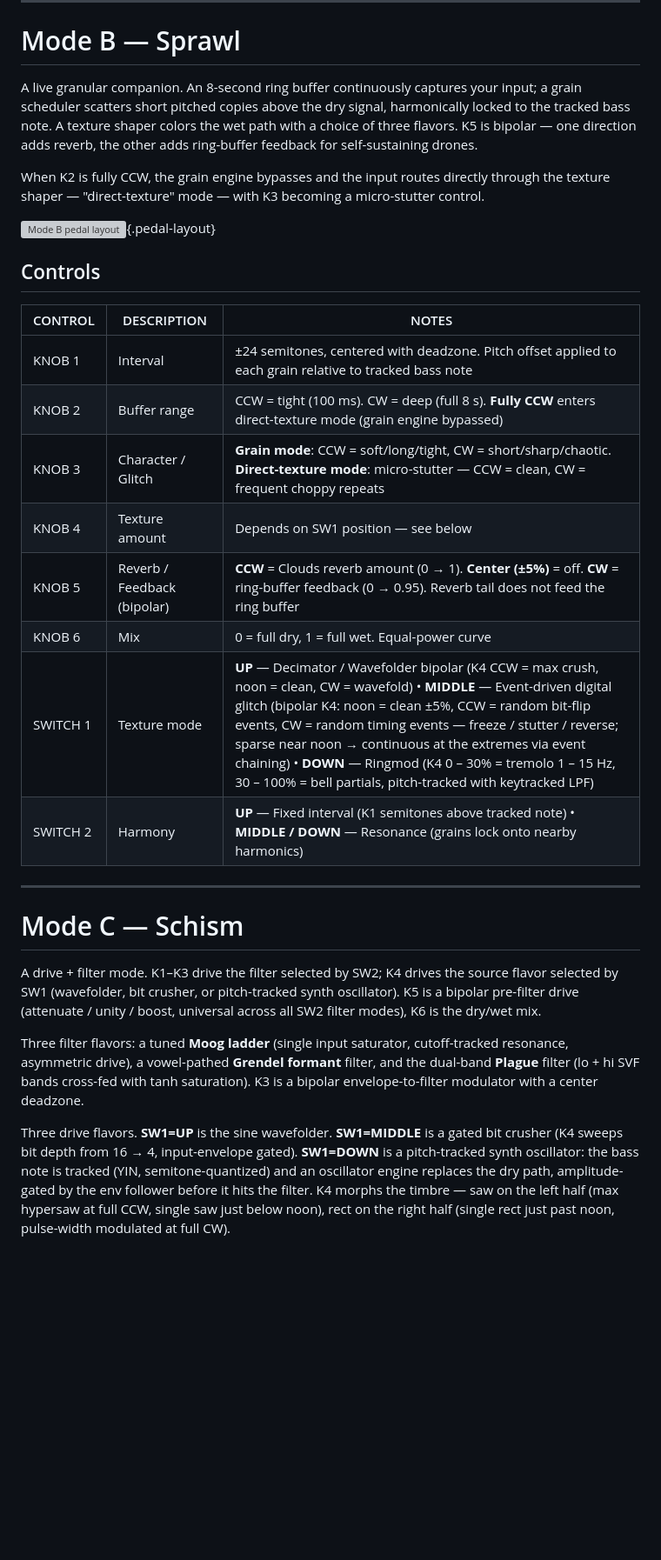
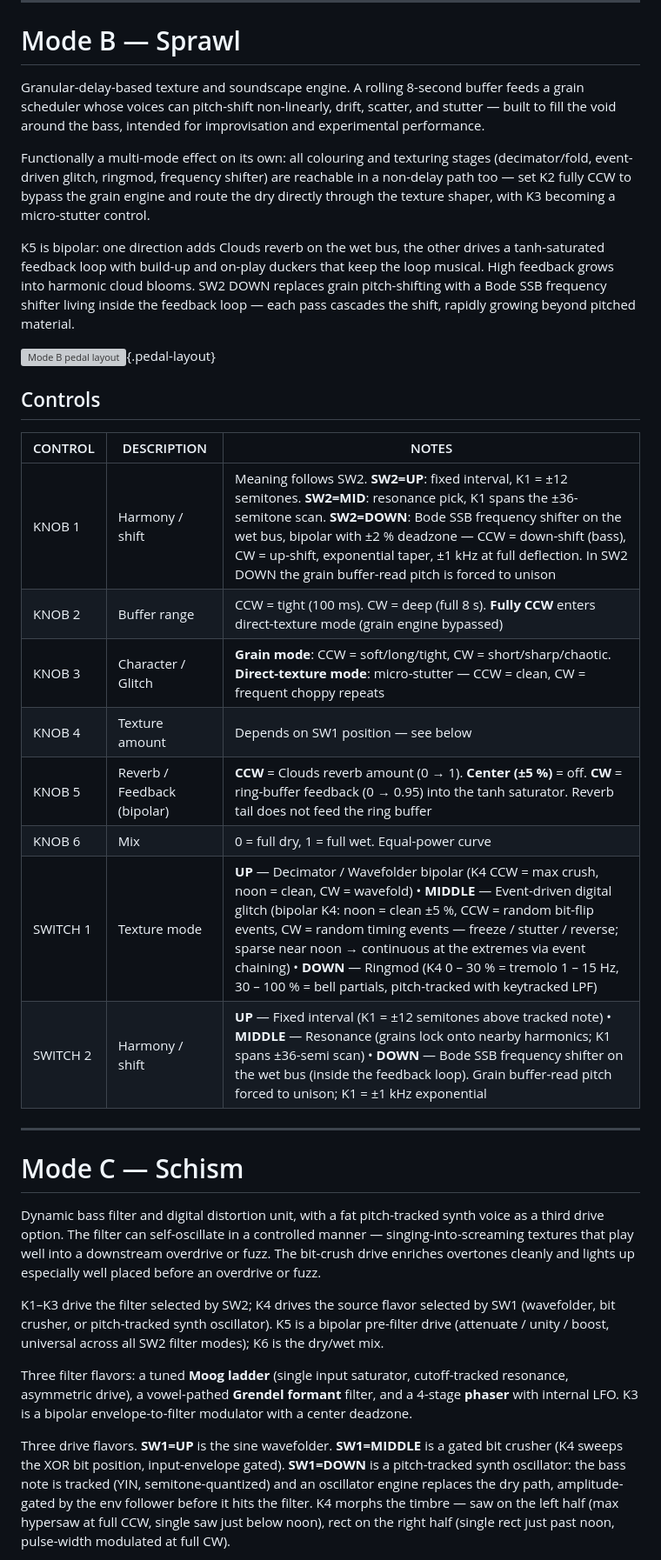
Before and after one commit to tronstoner/NitroTron3, a Markdown page: docs/USER_MANUAL.md, the part around one of its changes. Shown at 87% size. GitHub-like rendering; blank space fills up the shorter version; grey boxes are pictures that could not be loaded.

```diff
--- a/docs/USER_MANUAL.md
+++ b/docs/USER_MANUAL.md
@@ -56,16 +68,23 @@ tone; in triangle mode the same knob crosses over into wavefolding.
 
 # Mode B — Sprawl
 
-A live granular companion. An 8-second ring buffer continuously captures
-your input; a grain scheduler scatters short pitched copies above the
-dry signal, harmonically locked to the tracked bass note. A texture
-shaper colors the wet path with a choice of three flavors. K5 is
-bipolar — one direction adds reverb, the other adds ring-buffer feedback
-for self-sustaining drones.
+Granular-delay-based texture and soundscape engine. A rolling 8-second
+buffer feeds a grain scheduler whose voices can pitch-shift non-linearly,
+drift, scatter, and stutter — built to fill the void around the bass,
+intended for improvisation and experimental performance.
 
-When K2 is fully CCW, the grain engine bypasses and the input routes
-directly through the texture shaper — "direct-texture" mode — with K3
-becoming a micro-stutter control.
+Functionally a multi-mode effect on its own: all colouring and texturing
+stages (decimator/fold, event-driven glitch, ringmod, frequency shifter)
+are reachable in a non-delay path too — set K2 fully CCW to bypass the
+grain engine and route the dry directly through the texture shaper, with
+K3 becoming a micro-stutter control.
+
+K5 is bipolar: one direction adds Clouds reverb on the wet bus, the other
+drives a tanh-saturated feedback loop with build-up and on-play duckers
+that keep the loop musical. High feedback grows into harmonic cloud
+blooms. SW2 DOWN replaces grain pitch-shifting with a Bode SSB
+frequency shifter living inside the feedback loop — each pass cascades
+the shift, rapidly growing beyond pitched material.
 
 ![Mode B pedal layout](pedal-mode-b.svg){.pedal-layout}
 
@@ -73,33 +92,38 @@ becoming a micro-stutter control.
 
 | CONTROL | DESCRIPTION | NOTES |
 |-|-|-|
-| KNOB 1 | Interval | ±24 semitones, centered with deadzone. Pitch offset applied to each grain relative to tracked bass note |
+| KNOB 1 | Harmony / shift | Meaning follows SW2. **SW2=UP**: fixed interval, K1 = ±12 semitones. **SW2=MID**: resonance pick, K1 spans the ±36-semitone scan. **SW2=DOWN**: Bode SSB frequency shifter on the wet bus, bipolar with ±2 % deadzone — CCW = down-shift (bass), CW = up-shift, exponential taper, ±1 kHz at full deflection. In SW2 DOWN the grain buffer-read pitch is forced to unison |
 | KNOB 2 | Buffer range | CCW = tight (100 ms). CW = deep (full 8 s). **Fully CCW** enters direct-texture mode (grain engine bypassed) |
 | KNOB 3 | Character / Glitch | **Grain mode**: CCW = soft/long/tight, CW = short/sharp/chaotic. **Direct-texture mode**: micro-stutter — CCW = clean, CW = frequent choppy repeats |
 | KNOB 4 | Texture amount | Depends on SW1 position — see below |
-| KNOB 5 | Reverb / Feedback (bipolar) | **CCW** = Clouds reverb amount (0 → 1). **Center (±5%)** = off. **CW** = ring-buffer feedback (0 → 0.95). Reverb tail does not feed the ring buffer |
+| KNOB 5 | Reverb / Feedback (bipolar) | **CCW** = Clouds reverb amount (0 → 1). **Center (±5 %)** = off. **CW** = ring-buffer feedback (0 → 0.95) into the tanh saturator. Reverb tail does not feed the ring buffer |
 | KNOB 6 | Mix | 0 = full dry, 1 = full wet. Equal-power curve |
-| SWITCH 1 | Texture mode | **UP** — Decimator / Wavefolder bipolar (K4 CCW = max crush, noon = clean, CW = wavefold) • **MIDDLE** — Event-driven digital glitch (bipolar K4: noon = clean ±5%, CCW = random bit-flip events, CW = random timing events — freeze / stutter / reverse; sparse near noon → continuous at the extremes via event chaining) • **DOWN** — Ringmod (K4 0 – 30% = tremolo 1 – 15 Hz, 30 – 100% = bell partials, pitch-tracked with keytracked LPF) |
-| SWITCH 2 | Harmony | **UP** — Fixed interval (K1 semitones above tracked note) • **MIDDLE / DOWN** — Resonance (grains lock onto nearby harmonics) |
+| SWITCH 1 | Texture mode | **UP** — Decimator / Wavefolder bipolar (K4 CCW = max crush, noon = clean, CW = wavefold) • **MIDDLE** — Event-driven digital glitch (bipolar K4: noon = clean ±5 %, CCW = random bit-flip events, CW = random timing events — freeze / stutter / reverse; sparse near noon → continuous at the extremes via event chaining) • **DOWN** — Ringmod (K4 0 – 30 % = tremolo 1 – 15 Hz, 30 – 100 % = bell partials, pitch-tracked with keytracked LPF) |
+| SWITCH 2 | Harmony / shift | **UP** — Fixed interval (K1 = ±12 semitones above tracked note) • **MIDDLE** — Resonance (grains lock onto nearby harmonics; K1 spans ±36-semi scan) • **DOWN** — Bode SSB frequency shifter on the wet bus (inside the feedback loop). Grain buffer-read pitch forced to unison; K1 = ±1 kHz exponential |
 
 ---
 
 # Mode C — Schism
 
-A drive + filter mode. K1–K3 drive the filter selected by SW2; K4 drives
-the source flavor selected by SW1 (wavefolder, bit crusher, or
-pitch-tracked synth oscillator). K5 is a bipolar pre-filter drive
-(attenuate / unity / boost, universal across all SW2 filter modes), K6
-is the dry/wet mix.
+Dynamic bass filter and digital distortion unit, with a fat pitch-tracked
+synth voice as a third drive option. The filter can self-oscillate in a
+controlled manner — singing-into-screaming textures that play well into a
+downstream overdrive or fuzz. The bit-crush drive enriches overtones
+cleanly and lights up especially well placed before an overdrive or
+fuzz.
+
+K1–K3 drive the filter selected by SW2; K4 drives the source flavor
+selected by SW1 (wavefolder, bit crusher, or pitch-tracked synth
+oscillator). K5 is a bipolar pre-filter drive (attenuate / unity /
+boost, universal across all SW2 filter modes); K6 is the dry/wet mix.
 
 Three filter flavors: a tuned **Moog ladder** (single input saturator,
 cutoff-tracked resonance, asymmetric drive), a vowel-pathed **Grendel
-formant** filter, and the dual-band **Plague** filter (lo + hi SVF
-bands cross-fed with tanh saturation). K3 is a bipolar
-envelope-to-filter modulator with a center deadzone.
+formant** filter, and a 4-stage **phaser** with internal LFO. K3 is a
+bipolar envelope-to-filter modulator with a center deadzone.
 
 Three drive flavors. **SW1=UP** is the sine wavefolder. **SW1=MIDDLE**
-is a gated bit crusher (K4 sweeps bit depth from 16 → 4, input-envelope
+is a gated bit crusher (K4 sweeps the XOR bit position, input-envelope
 gated). **SW1=DOWN** is a pitch-tracked synth oscillator: the bass note
 is tracked (YIN, semitone-quantized) and an oscillator engine replaces
 the dry path, amplitude-gated by the env follower before it hits the
```
Also changed, not shown: other parts of docs/USER_MANUAL.md (+57 -26 lines).
